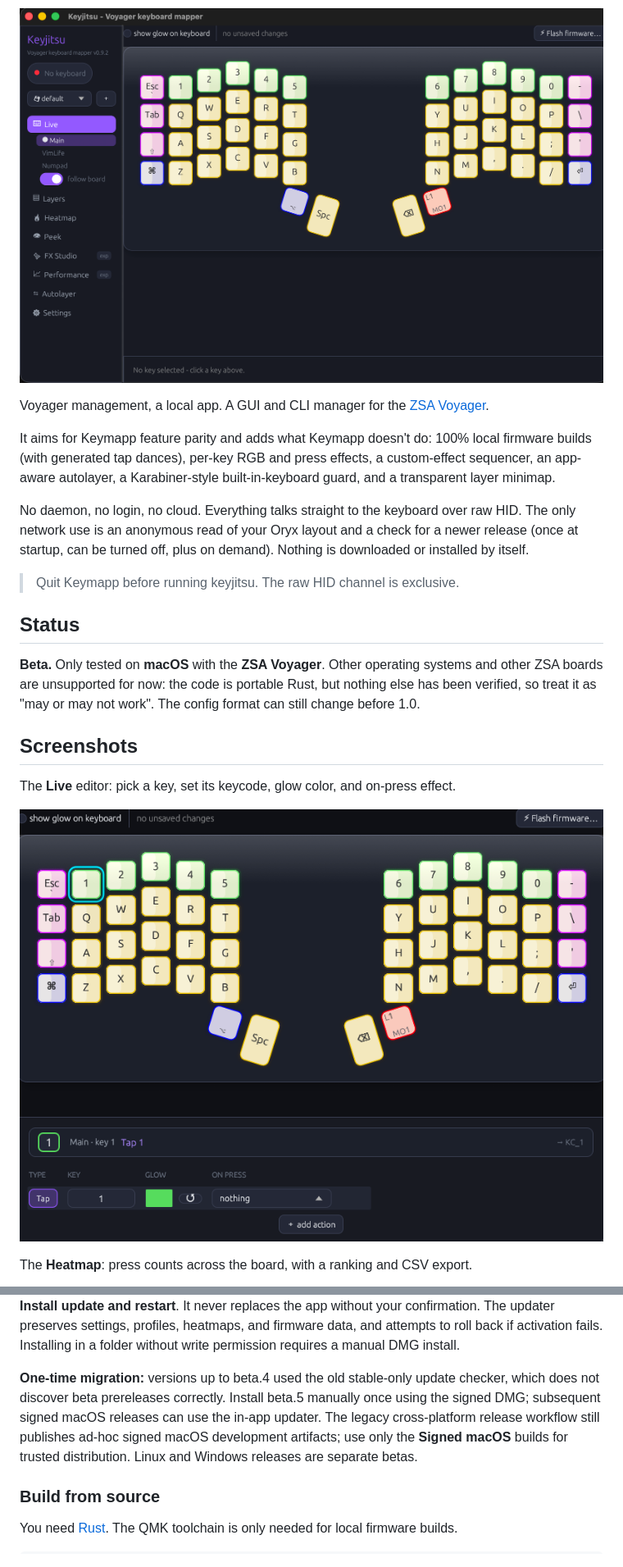
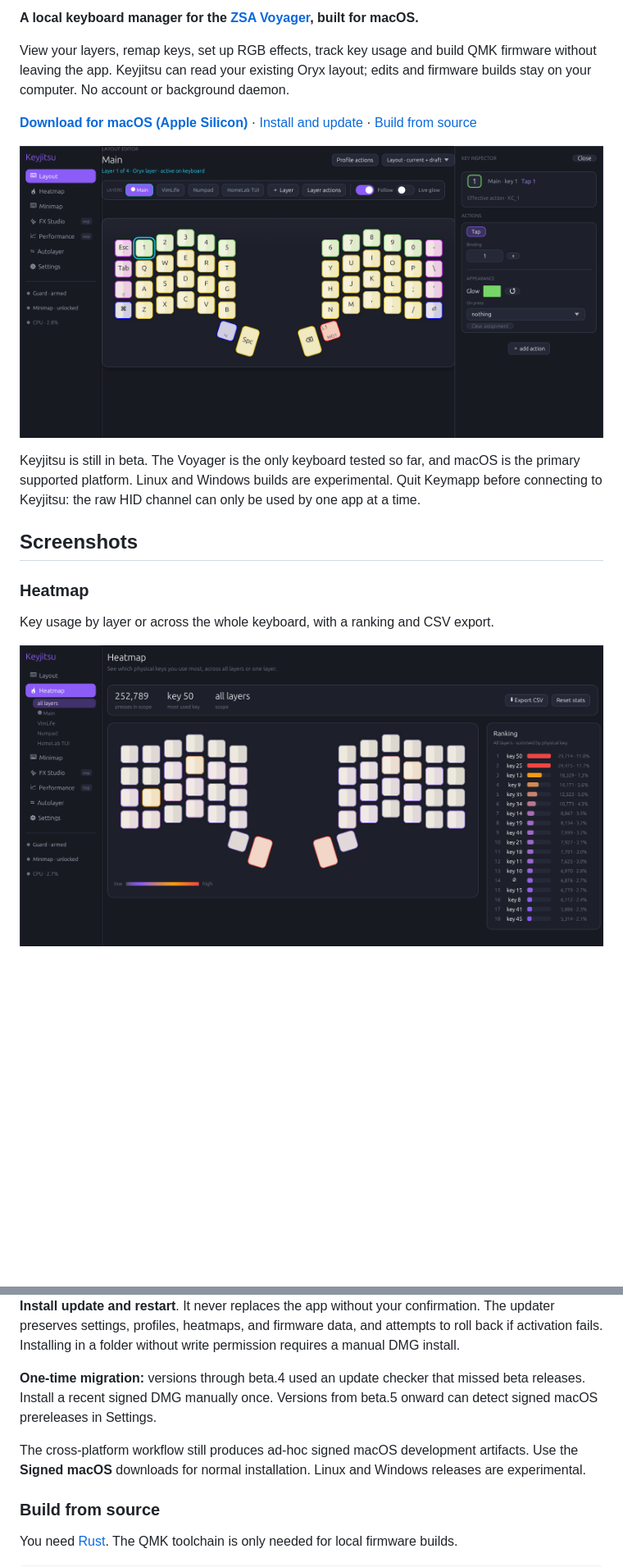
Before and after one commit to martinezooo/keyjitsu, a Markdown page: README.md, 2 parts joined by grey strips. Shown at 82% size. Drawn GitHub-style; pictures changed too: docs/app.png, docs/heatmap.png, docs/live.png (deleted); blank space fills up the shorter version.

```diff
--- a/README.md
+++ b/README.md
@@ -5,34 +4,20 @@
 [![License: MIT](https://img.shields.io/badge/license-MIT-blue.svg)](LICENSE)
 
-![Keyjitsu, the Live view: your Voyager layout with real legends and per-key colours](docs/app.png)
+**A local keyboard manager for the [ZSA Voyager](https://www.zsa.io/voyager), built for macOS.**
 
-Voyager management, a local app. A GUI and CLI manager for the
-[ZSA Voyager](https://www.zsa.io/voyager).
+View your layers, remap keys, set up RGB effects, track key usage and build QMK firmware without leaving the app. Keyjitsu can read your existing Oryx layout; edits and firmware builds stay on your computer. No account or background daemon.
 
-It aims for Keymapp feature parity and adds what Keymapp doesn't do: 100% local
-firmware builds (with generated tap dances), per-key RGB and press effects, a
-custom-effect sequencer, an app-aware autolayer, a Karabiner-style
-built-in-keyboard guard, and a transparent layer minimap.
+**[Download for macOS (Apple Silicon)](https://github.com/martinezooo/keyjitsu/releases)** · [Install and update](#install) · [Build from source](#build-from-source)
 
-No daemon, no login, no cloud. Everything talks straight to the keyboard over
-raw HID. The only network use is an anonymous read of your Oryx layout and a
-check for a newer release (once at startup, can be turned off, plus on demand).
-Nothing is downloaded or installed by itself.
+![Keyjitsu layout editor showing the Voyager keys and the selected key inspector](docs/app.png)
 
-> Quit Keymapp before running keyjitsu. The raw HID channel is exclusive.
-
-## Status
-
-**Beta.** Only tested on **macOS** with the **ZSA Voyager**. Other operating
-systems and other ZSA boards are unsupported for now: the code is portable
-Rust, but nothing else has been verified, so treat it as "may or may not
-work". The config format can still change before 1.0.
+Keyjitsu is still in beta. The Voyager is the only keyboard tested so far, and macOS is the primary supported platform. Linux and Windows builds are experimental. Quit Keymapp before connecting to Keyjitsu: the raw HID channel can only be used by one app at a time.
 
 ## Screenshots
 
-The **Live** editor: pick a key, set its keycode, glow color, and on-press effect.
+### Heatmap
 
-![Live key editor](docs/live.png)
+Key usage by layer or across the whole keyboard, with a ranking and CSV export.
 
-The **Heatmap**: press counts across the board, with a ranking and CSV export.
+![Keyjitsu heatmap with per-key press counts](docs/heatmap.png)
 
@@ -231,12 +209,13 @@ The updater preserves settings, profiles, heatmaps, and firmware data, and
 attempts to roll back if activation fails. Installing in a folder without
 write permission requires a manual DMG install.
 
-**One-time migration:** versions up to beta.4 used the old stable-only update
-checker, which does not discover beta prereleases correctly. Install beta.5
-manually once using the signed DMG; subsequent signed macOS releases can use
-the in-app updater. The legacy cross-platform release workflow still publishes
-ad-hoc signed macOS development artifacts; use only the **Signed macOS** builds
-for trusted distribution. Linux and Windows releases are separate betas.
+**One-time migration:** versions through beta.4 used an update checker that
+missed beta releases. Install a recent signed DMG manually once. Versions
+from beta.5 onward can detect signed macOS prereleases in Settings.
+
+The cross-platform workflow still produces ad-hoc signed macOS development
+artifacts. Use the **Signed macOS** downloads for normal installation. Linux
+and Windows releases are experimental.
 
 ### Build from source
 
```
Also changed, not shown: other parts of README.md (+38 -46 lines), CHANGELOG.md (+10 -0 lines), docs/QMK_MACOS.md (added, +66 -0 lines), docs/fx-studio.png (added), 6 other files.
